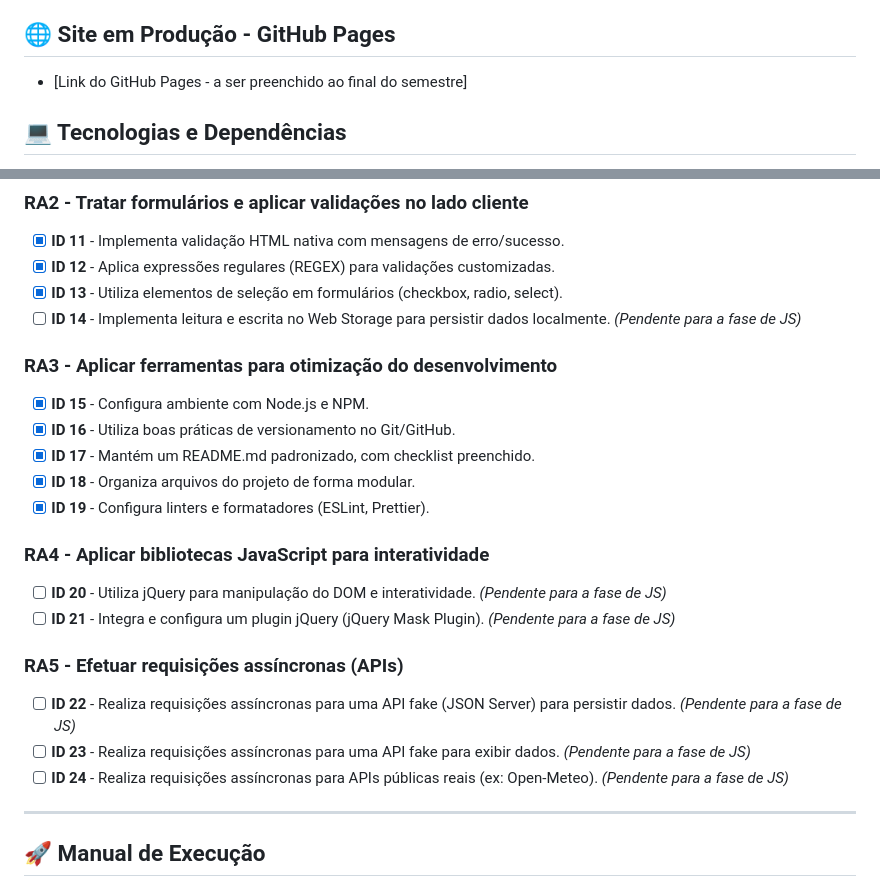
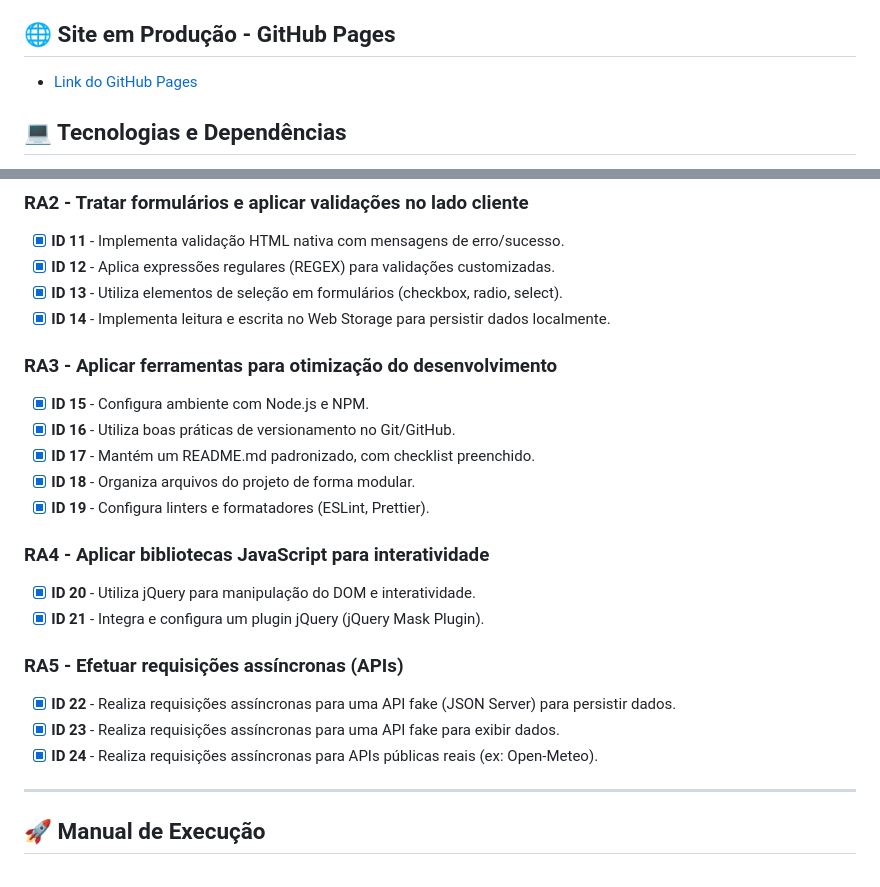
Before and after one commit to luizeduardomps/gestao-campeonatos-aec, a Markdown page: README.md, 2 parts joined by grey strips. Drawn GitHub-style.

```diff
--- a/README.md
+++ b/README.md
@@ -21,7 +21,7 @@ Para entender as regras de negócio, o escopo e a arquitetura técnica da aplica
 
 ## 🌐 Site em Produção - GitHub Pages
 
-- [Link do GitHub Pages - a ser preenchido ao final do semestre]
+- [Link do GitHub Pages](https://luizeduardomps.github.io/gestao-campeonatos-aec/index.html)
 
 ## 💻 Tecnologias e Dependências
 
@@ -52,7 +52,7 @@ Para entender as regras de negócio, o escopo e a arquitetura técnica da aplica
 - [x] **ID 11** - Implementa validação HTML nativa com mensagens de erro/sucesso.
 - [x] **ID 12** - Aplica expressões regulares (REGEX) para validações customizadas.
 - [x] **ID 13** - Utiliza elementos de seleção em formulários (checkbox, radio, select).
-- [ ] **ID 14** - Implementa leitura e escrita no Web Storage para persistir dados localmente. _(Pendente para a fase de JS)_
+- [x] **ID 14** - Implementa leitura e escrita no Web Storage para persistir dados localmente.
 
 ### RA3 - Aplicar ferramentas para otimização do desenvolvimento
 
@@ -64,14 +64,14 @@ Para entender as regras de negócio, o escopo e a arquitetura técnica da aplica
 
 ### RA4 - Aplicar bibliotecas JavaScript para interatividade
 
-- [ ] **ID 20** - Utiliza jQuery para manipulação do DOM e interatividade. _(Pendente para a fase de JS)_
-- [ ] **ID 21** - Integra e configura um plugin jQuery (jQuery Mask Plugin). _(Pendente para a fase de JS)_
+- [x] **ID 20** - Utiliza jQuery para manipulação do DOM e interatividade.
+- [x] **ID 21** - Integra e configura um plugin jQuery (jQuery Mask Plugin).
 
 ### RA5 - Efetuar requisições assíncronas (APIs)
 
-- [ ] **ID 22** - Realiza requisições assíncronas para uma API fake (JSON Server) para persistir dados. _(Pendente para a fase de JS)_
-- [ ] **ID 23** - Realiza requisições assíncronas para uma API fake para exibir dados. _(Pendente para a fase de JS)_
-- [ ] **ID 24** - Realiza requisições assíncronas para APIs públicas reais (ex: Open-Meteo). _(Pendente para a fase de JS)_
+- [x] **ID 22** - Realiza requisições assíncronas para uma API fake (JSON Server) para persistir dados.
+- [x] **ID 23** - Realiza requisições assíncronas para uma API fake para exibir dados.
+- [x] **ID 24** - Realiza requisições assíncronas para APIs públicas reais (ex: Open-Meteo).
 
 ---
 
```
